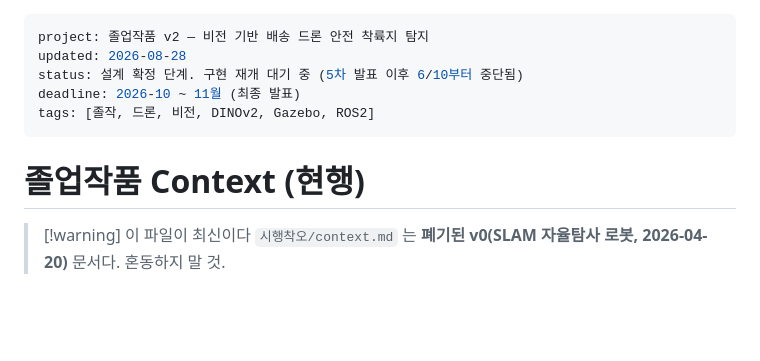
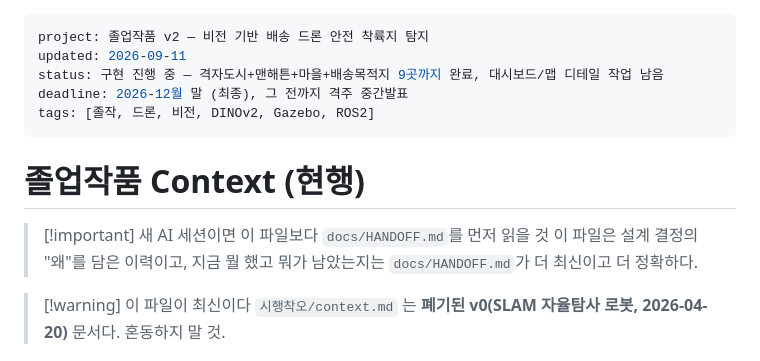
Before and after one commit to hyuneu-n/dino-safe-landing-ros2, a Markdown page: CONTEXT.md, the part around the change. Drawn GitHub-style; blank space fills up the shorter version.

```diff
--- a/CONTEXT.md
+++ b/CONTEXT.md
@@ -1,12 +1,16 @@
 ---
 project: 졸업작품 v2 — 비전 기반 배송 드론 안전 착륙지 탐지
-updated: 2026-08-28
-status: 설계 확정 단계. 구현 재개 대기 중 (5차 발표 이후 6/10부터 중단됨)
-deadline: 2026-10 ~ 11월 (최종 발표)
+updated: 2026-09-11
+status: 구현 진행 중 — 격자도시+맨해튼+마을+배송목적지 9곳까지 완료, 대시보드/맵 디테일 작업 남음
+deadline: 2026-12월 말 (최종), 그 전까지 격주 중간발표
 tags: [졸작, 드론, 비전, DINOv2, Gazebo, ROS2]
 ---
 
 # 졸업작품 Context (현행)
+
+> [!important] 새 AI 세션이면 이 파일보다 `docs/HANDOFF.md`를 먼저 읽을 것
+> 이 파일은 설계 결정의 "왜"를 담은 이력이고, 지금 뭘 했고 뭐가 남았는지는
+> `docs/HANDOFF.md`가 더 최신이고 더 정확하다.
 
 > [!warning] 이 파일이 최신이다
 > `시행착오/context.md` 는 **폐기된 v0(SLAM 자율탐사 로봇, 2026-04-20)** 문서다. 혼동하지 말 것.
```
Also changed, not shown: README.md (+4 -0 lines), docs/HANDOFF.md (added, +246 -0 lines).
